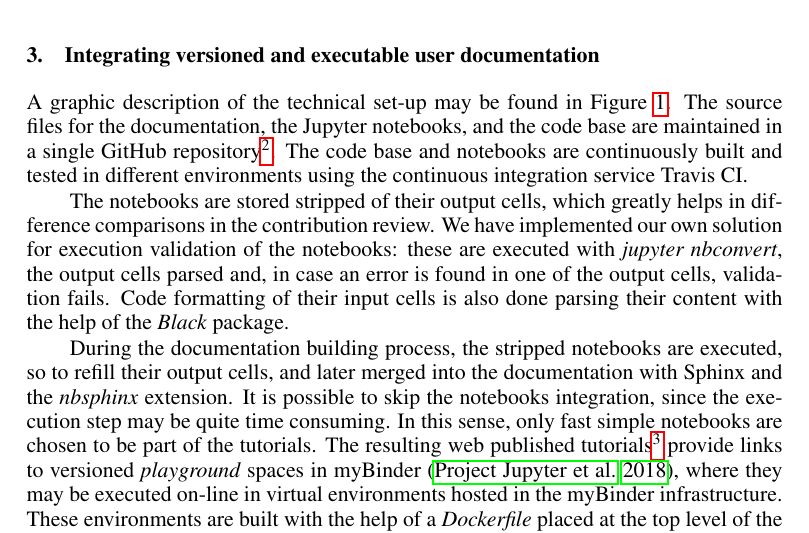
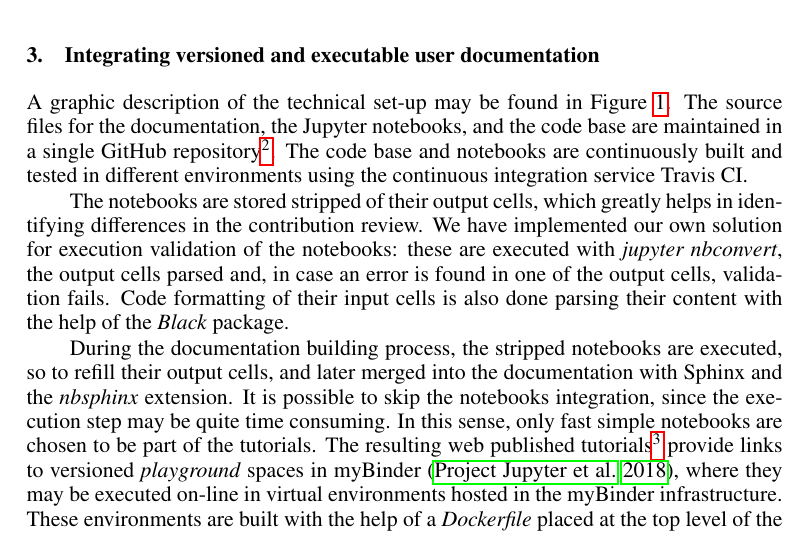
Before and after one commit to gammapy/adass2018-gammapy-poster, a LaTeX paper (proceedings/P6-1_v01.tex): part of page 2 of 5, cut so that both start at the same text. Compiled offline with pdfLaTeX.

Commit message:
Modifs in proceedings from authors review

```diff
--- a/proceedings/P6-1_v01.tex
+++ b/proceedings/P6-1_v01.tex
@@ -76,7 +76,7 @@ The Gammapy package is a software in evolution, rapidly changing, where many dev
 
 A graphic description of the technical set-up may be found in Figure \ref{fig1}. The source files for the documentation, the Jupyter notebooks, and the code base are maintained in a single GitHub repository\footnote{\url{https://github.com/gammapy/gammapy}}. The code base and notebooks are continuously built and tested in different environments using the continuous integration service Travis CI.
 
-The notebooks are stored stripped of their output cells, which greatly helps in difference comparisons in the contribution review. We have implemented our own solution for execution validation of the notebooks: these are executed with \textit{jupyter nbconvert}, the output cells parsed and, in case an error is found in one of the output cells, validation fails. Code formatting of their input cells is also done parsing their content with the help of the \textit{Black} package.
+The notebooks are stored stripped of their output cells, which greatly helps in identifying differences in the contribution review. We have implemented our own solution for execution validation of the notebooks: these are executed with \textit{jupyter nbconvert}, the output cells parsed and, in case an error is found in one of the output cells, validation fails. Code formatting of their input cells is also done parsing their content with the help of the \textit{Black} package.
 
 During the documentation building process, the stripped notebooks are executed, so to refill their output cells, and later merged into the documentation with Sphinx and the \textit{nbsphinx} extension. It is possible to skip the notebooks integration, since the execution step may be quite time consuming. In this sense, only fast simple notebooks are chosen to be part of the tutorials. The resulting web published tutorials\footnote{\url{https://docs.gammapy.org/0.8/tutorials.html}} provide links to versioned \textit{playground} spaces in myBinder \citep{project_jupyter-proc-scipy-2018}, where they may be executed on-line in virtual environments hosted in the myBinder infrastructure. These environments are built with the help of a \textit{Dockerfile} placed at the top level of the Github repository.
 
```
Also changed, not shown: proceedings/P6-1_f1.eps, proceedings/P6-1_v01.pdf, proceedings/P6-1_v01.tex (2 more changed lines), 3 other files.
